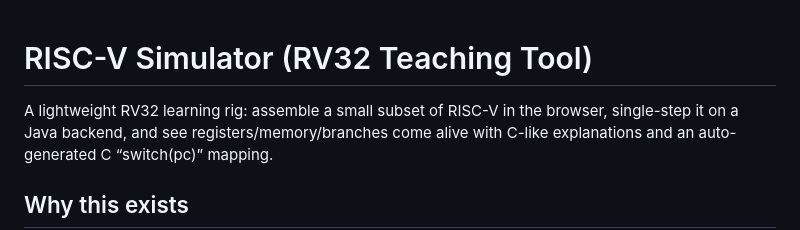
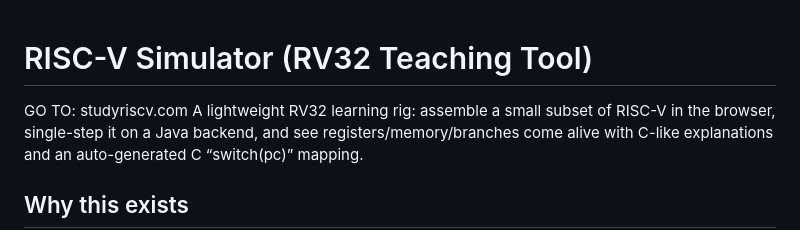
Before and after one commit to sseth30/riscvsim, a Markdown page: README.md, the part around the change. GitHub-like rendering.

```diff
--- a/README.md
+++ b/README.md
@@ -1,6 +1,6 @@
 RISC-V Simulator (RV32 Teaching Tool)
 =====================================
-
+GO TO: studyriscv.com
 A lightweight RV32 learning rig: assemble a small subset of RISC-V in the browser, single-step it on a Java backend, and see registers/memory/branches come alive with C-like explanations and an auto-generated C “switch(pc)” mapping.
 
 Why this exists
```
